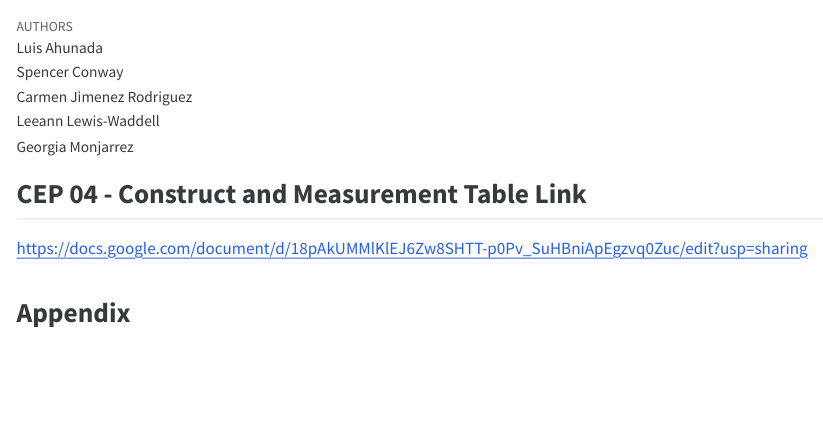
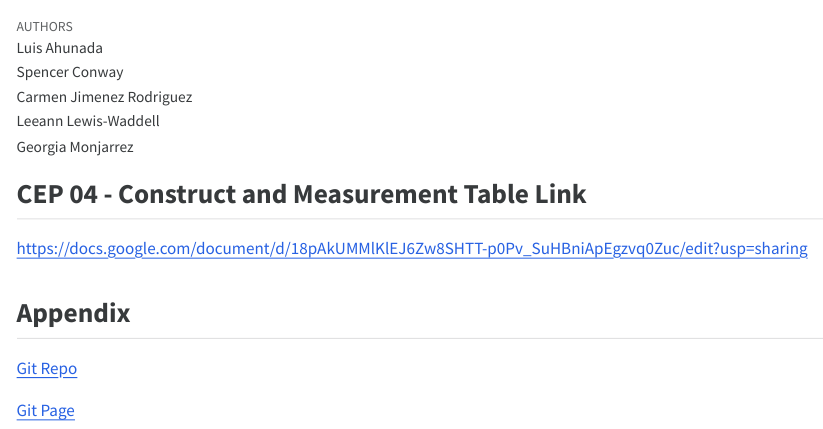
Before and after one commit to lahumada63/IBM6500-CEP-04---Construct-and-Measurement-Table, a Quarto document (CEP 04 - Construct and Measurement Table - RKR.qmd): the page in a window 1100 px wide, from its top. The pictures show the output file CEP 04 - Construct and Measurement Table - RKR.html that the author committed with the source, opened offline.

Commit message:
Updated Index

```diff
--- a/CEP 04 - Construct and Measurement Table - RKR.qmd
+++ b/CEP 04 - Construct and Measurement Table - RKR.qmd
@@ -29,3 +29,7 @@ execute:
 <https://docs.google.com/document/d/18pAkUMMlKlEJ6Zw8SHTT-p0Pv_SuHBniApEgzvq0Zuc/edit?usp=sharing>
 
 ## Appendix
+
+[Git Repo](https://github.com/lahumada63/IBM6500-CEP-04---Construct-and-Measurement-Table)
+
+[Git Page](https://lahumada63.github.io/IBM6500-CEP-04---Construct-and-Measurement-Table/)
```
Also changed, not shown: CEP 04 - Construct and Measurement Table - RKR.html, index.html.
